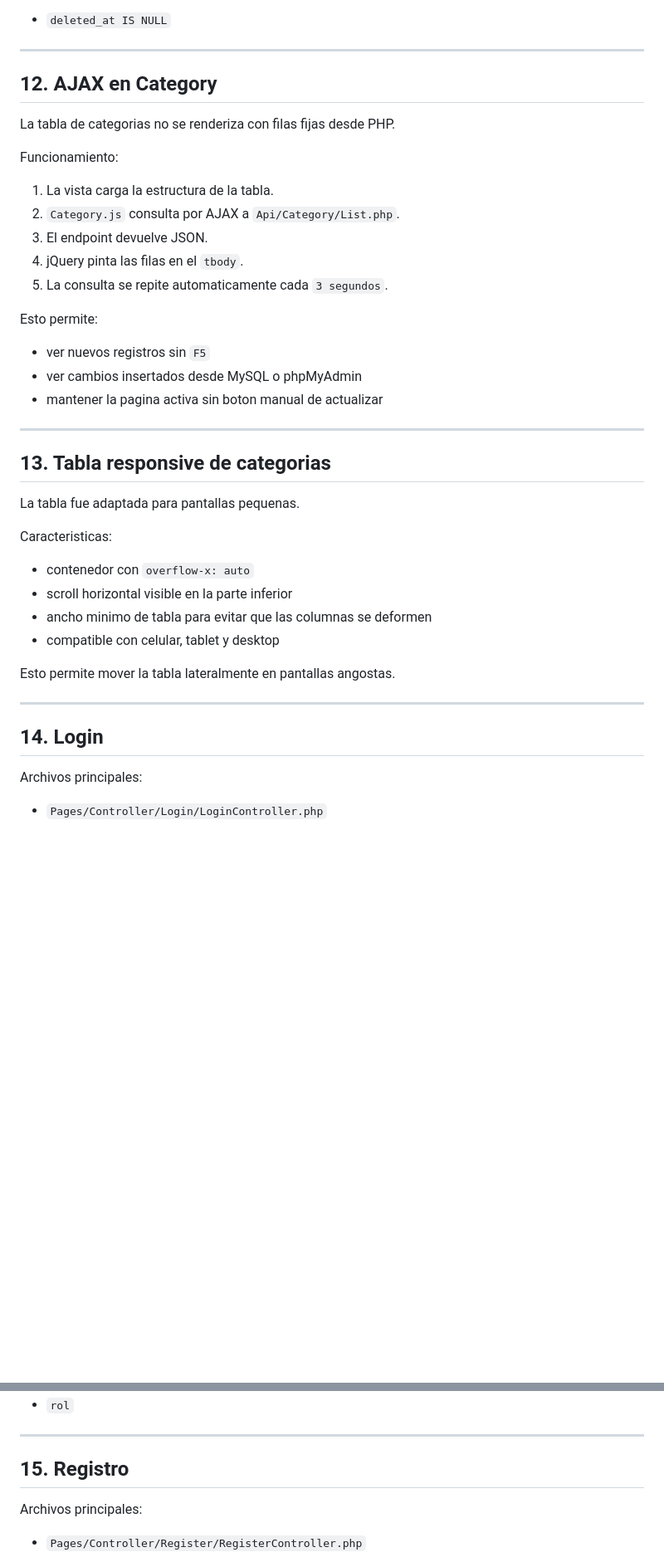
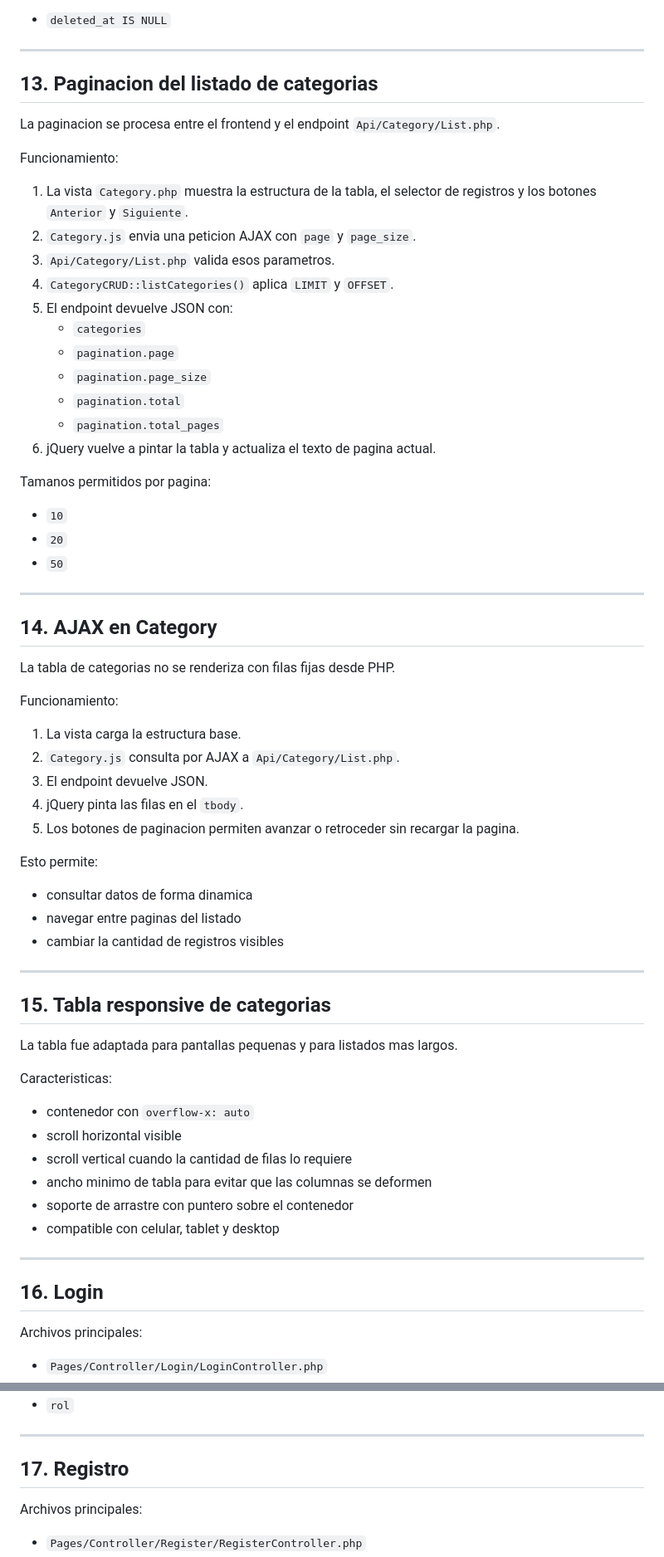
Before and after one commit to Christho123/KMLLogistics, a Markdown page: documentacion.md, 2 parts joined by grey strips. Shown at 83% size. GitHub-like rendering; blank space fills up the shorter version.

Commit message:
Actualización de documentacion.md

```diff
--- a/documentacion.md
+++ b/documentacion.md
@@ -379,42 +408,68 @@ Tambien filtra:
 
 ---
 
-## 12. AJAX en Category
+## 13. Paginacion del listado de categorias
+
+La paginacion se procesa entre el frontend y el endpoint `Api/Category/List.php`.
+
+Funcionamiento:
+
+1. La vista `Category.php` muestra la estructura de la tabla, el selector de registros y los botones `Anterior` y `Siguiente`.
+2. `Category.js` envia una peticion AJAX con `page` y `page_size`.
+3. `Api/Category/List.php` valida esos parametros.
+4. `CategoryCRUD::listCategories()` aplica `LIMIT` y `OFFSET`.
+5. El endpoint devuelve JSON con:
+   - `categories`
+   - `pagination.page`
+   - `pagination.page_size`
+   - `pagination.total`
+   - `pagination.total_pages`
+6. jQuery vuelve a pintar la tabla y actualiza el texto de pagina actual.
+
+Tamanos permitidos por pagina:
+
+- `10`
+- `20`
+- `50`
+
+---
+
+## 14. AJAX en Category
 
 La tabla de categorias no se renderiza con filas fijas desde PHP.
 
 Funcionamiento:
 
-1. La vista carga la estructura de la tabla.
+1. La vista carga la estructura base.
 2. `Category.js` consulta por AJAX a `Api/Category/List.php`.
 3. El endpoint devuelve JSON.
 4. jQuery pinta las filas en el `tbody`.
-5. La consulta se repite automaticamente cada `3 segundos`.
+5. Los botones de paginacion permiten avanzar o retroceder sin recargar la pagina.
 
 Esto permite:
 
-- ver nuevos registros sin `F5`
-- ver cambios insertados desde MySQL o phpMyAdmin
-- mantener la pagina activa sin boton manual de actualizar
+- consultar datos de forma dinamica
+- navegar entre paginas del listado
+- cambiar la cantidad de registros visibles
 
 ---
 
-## 13. Tabla responsive de categorias
+## 15. Tabla responsive de categorias
 
-La tabla fue adaptada para pantallas pequenas.
+La tabla fue adaptada para pantallas pequenas y para listados mas largos.
 
 Caracteristicas:
 
 - contenedor con `overflow-x: auto`
-- scroll horizontal visible en la parte inferior
+- scroll horizontal visible
+- scroll vertical cuando la cantidad de filas lo requiere
 - ancho minimo de tabla para evitar que las columnas se deformen
+- soporte de arrastre con puntero sobre el contenedor
 - compatible con celular, tablet y desktop
-
-Esto permite mover la tabla lateralmente en pantallas angostas.
 
 ---
 
-## 14. Login
+## 16. Login
 
 Archivos principales:
 
@@ -441,7 +496,7 @@ Datos guardados en sesion:
 
 ---
 
-## 15. Registro
+## 17. Registro
 
 Archivos principales:
 
```
Also changed, not shown: other parts of documentacion.md (+127 -115 lines).
